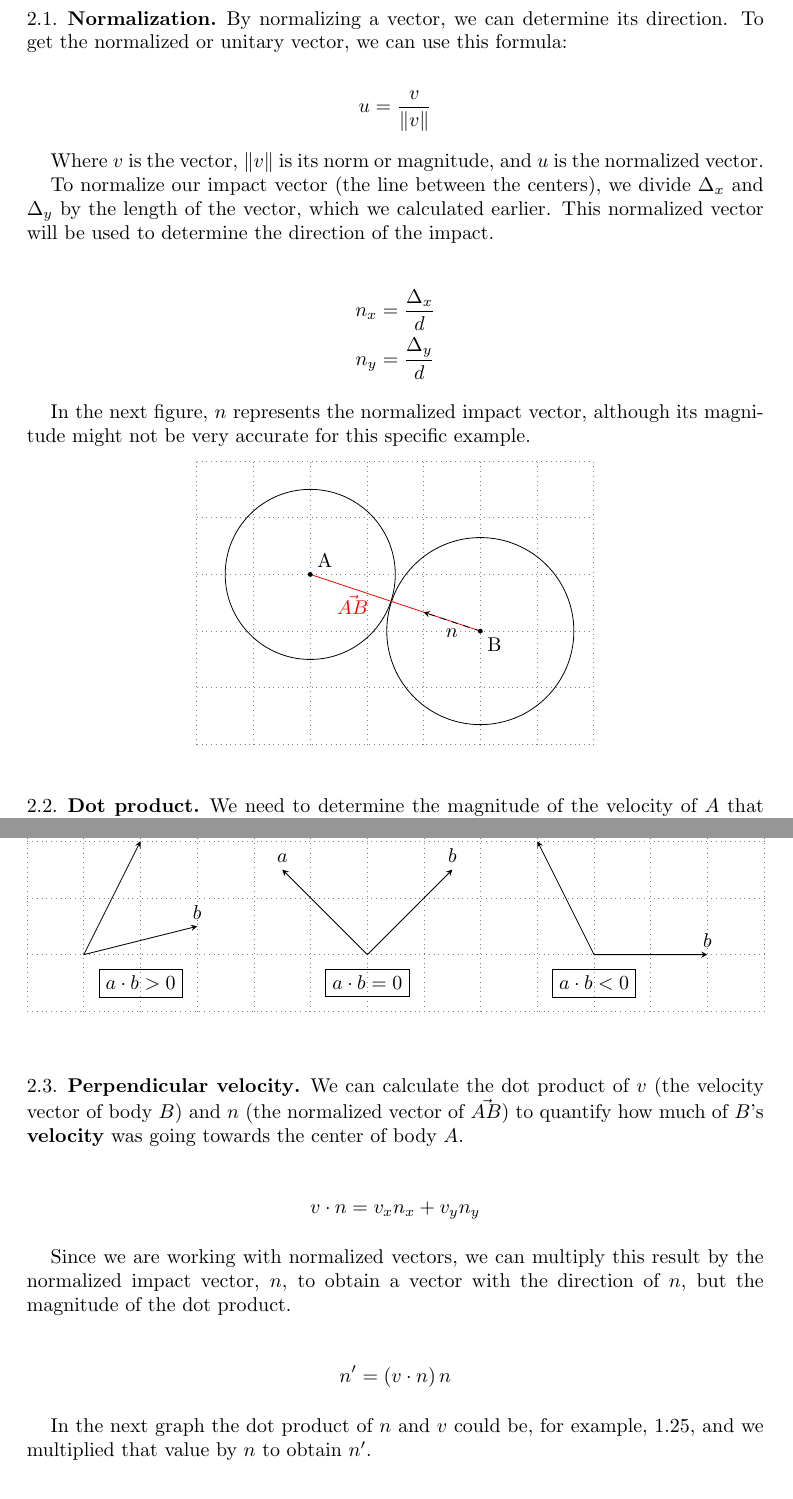
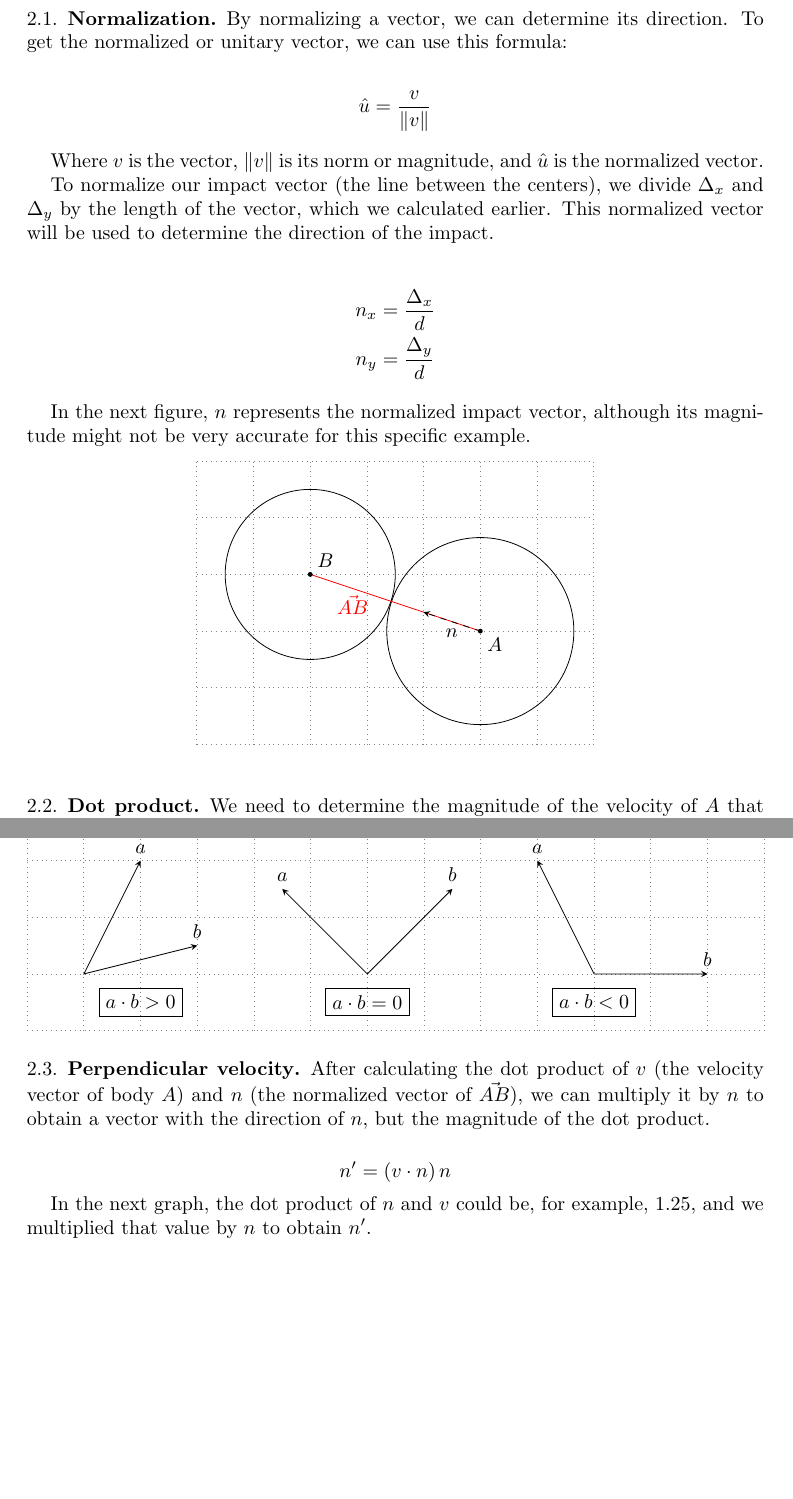
Before and after one commit to 8dcc/orbit, a LaTeX paper (collision.tex): two parts of pages 2 and 3 of 5, joined at a grey line, cut so that both start at the same text, the shorter picture padded with empty space. Compiled offline with pdfLaTeX.

Commit message:
Rename bodies, match simple-collision.c

```diff
--- a/collision.tex
+++ b/collision.tex
@@ -140,10 +140,10 @@ By normalizing a vector, we can determine its direction. To get the normalized
 or unitary vector, we can use this formula:
 
 \begin{displaymath}
-  u = \frac{v}{\|v\|}
+  \hat{u} = \frac{v}{\|v\|}
 \end{displaymath}
 
-Where $v$ is the vector, $\|v\|$ is its norm or magnitude, and $u$ is the
+Where $v$ is the vector, $\|v\|$ is its norm or magnitude, and $\hat{u}$ is the
 normalized vector.
 
 To normalize our impact vector (the line between the centers), we divide
@@ -161,23 +161,23 @@ magnitude might not be very accurate for this specific example.
 
 \begin{tikzpicturecenter}
   % Coordinates
-  \coordinate (a) at (2,3);
-  \coordinate (b) at (5,2);
+  \coordinate (a) at (5,2);
+  \coordinate (b) at (2,3);
 
   % Grid
   \draw[thin, gray, dotted] (0,0) grid (7,5);
 
   % Circles. The radius sum the distance between the centers (~3.16)
-  \draw (a) circle (1.5);
-  \draw (b) circle (1.65);
+  \draw (a) circle (1.65);
+  \draw (b) circle (1.5);
 
   % Red and blue arrows
-  \draw[red] (b) -- (a) node[pos=0.75, below]{$\vec{AB}$};
-  \draw[black, ->, dashed] (b) -- (4,2.333) node[pos=0.5, below]{$n$};
+  \draw[red] (a) -- (b) node[pos=0.75, below]{$\vec{AB}$};
+  \draw[black, ->, dashed] (a) -- (4,2.333) node[pos=0.5, below]{$n$};
 
   % Points in centers
-  \filldraw (a) circle (1pt) node[above right]{A};
-  \filldraw (b) circle (1pt) node[below right]{B};
+  \filldraw (a) circle (1pt) node[below right]{$A$};
+  \filldraw (b) circle (1pt) node[above right]{$B$};
 \end{tikzpicturecenter}
 
 % ------------------------------------------------------------------------------
@@ -310,24 +310,16 @@ the opposite direction of $b$.
 \subsection{Perpendicular velocity}
 % ------------------------------------------------------------------------------
 
-We can calculate the dot product of $v$ (the velocity vector of body $B$) and
-$n$ (the normalized vector of $\vec{AB}$) to quantify how much of $B$'s
-\textbf{velocity} was going towards the center of body $A$.
-
-\begin{displaymath}
-  v \cdot n = v_x n_x + v_y n_y
-\end{displaymath}
-
-Since we are working with normalized vectors, we can multiply this result by the
-normalized impact vector, $n$, to obtain a vector with the direction of $n$, but
-the magnitude of the dot product.
+After calculating the dot product of $v$ (the velocity vector of body $A$) and
+$n$ (the normalized vector of $\vec{AB}$), we can multiply it by $n$ to obtain a
+vector with the direction of $n$, but the magnitude of the dot product.
 
 \begin{displaymath}
   n' = \left( v \cdot n \right) n
 \end{displaymath}
 
-In the next graph the dot product of $n$ and $v$ could be, for example, 1.25, and we
-multiplied that value by $n$ to obtain $n'$.
+In the next graph, the dot product of $n$ and $v$ could be, for example, 1.25,
+and we multiplied that value by $n$ to obtain $n'$.
 
 \begin{tikzpicturecenter}
   % Coordinates
```
Also changed, not shown: collision.tex (22 more changed lines).
